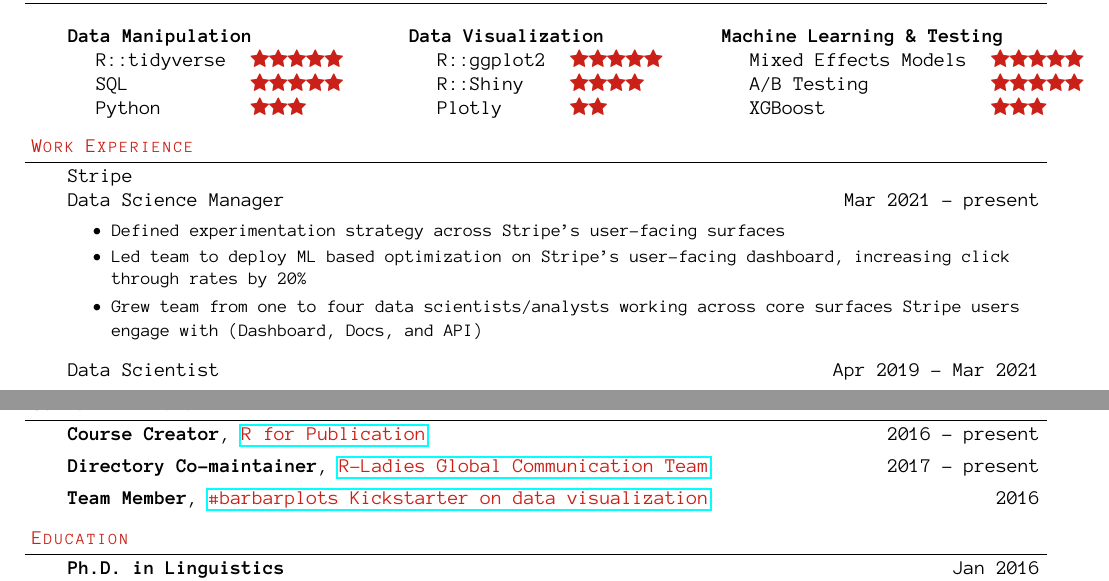
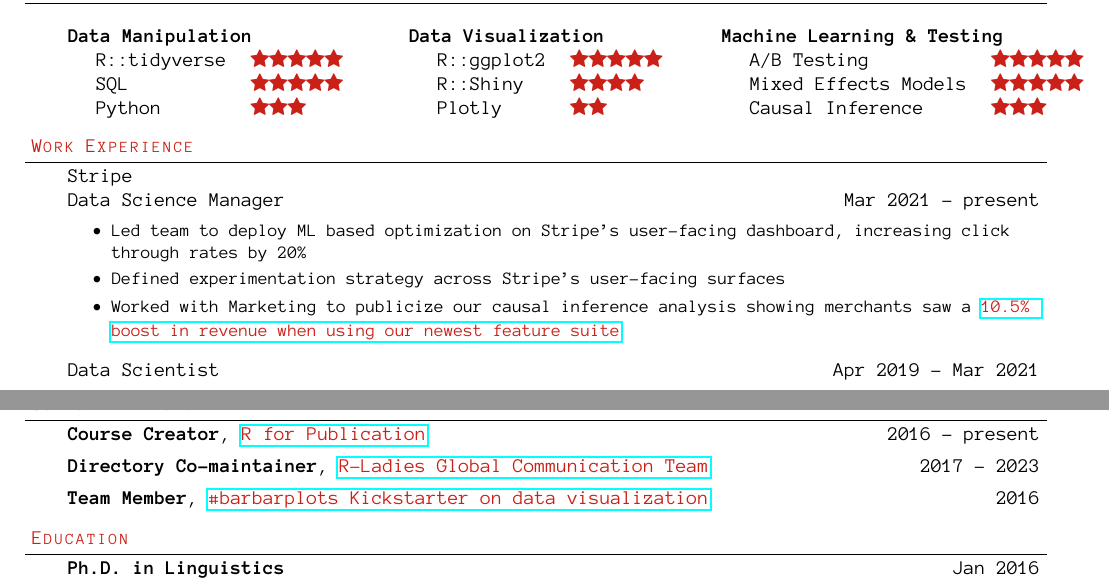
Before and after one commit to pagepiccinini/resume, a LaTeX CV (resume-PagePiccinini.tex): two parts of the page, joined at a grey line, cut so that both start at the same text. Compiled offline with pdfLaTeX.

Commit message:
Minor updates.

```diff
--- a/resume-PagePiccinini.tex
+++ b/resume-PagePiccinini.tex
@@ -107,9 +107,9 @@
 
 	\begin{tabular}{@{}l l l l l l}
 		\multicolumn{2}{@{}l}{\textbf{Data Manipulation}}						& \multicolumn{2}{l}{\textbf{Data Visualization}} 							& \multicolumn{2}{l}{\textbf{Machine Learning \& Testing}} \\
-		\hspace{0.5cm}R::tidyverse & {\color{red}\faStar\faStar\faStar\faStar\faStar}	& \hspace{0.5cm}R::ggplot2 & {\color{red}\faStar\faStar\faStar\faStar\faStar}	& \hspace{0.5cm}Mixed Effects Models & {\color{red}\faStar\faStar\faStar\faStar\faStar} \\
-		\hspace{0.5cm}SQL & {\color{red}\faStar\faStar\faStar\faStar\faStar}			& \hspace{0.5cm}R::Shiny & {\color{red}\faStar\faStar\faStar\faStar}			& \hspace{0.5cm}A/B Testing & {\color{red}\faStar\faStar\faStar\faStar\faStar} \\
-		\hspace{0.5cm}Python & {\color{red}\faStar\faStar\faStar}\hspace{1.4cm}		& \hspace{0.5cm}Plotly & {\color{red}\faStar\faStar}\hspace{1.6cm}			& \hspace{0.5cm}XGBoost & {\color{red}\faStar\faStar\faStar}
+		\hspace{0.5cm}R::tidyverse & {\color{red}\faStar\faStar\faStar\faStar\faStar}	& \hspace{0.5cm}R::ggplot2 & {\color{red}\faStar\faStar\faStar\faStar\faStar}	& \hspace{0.5cm}A/B Testing & {\color{red}\faStar\faStar\faStar\faStar\faStar} \\
+		\hspace{0.5cm}SQL & {\color{red}\faStar\faStar\faStar\faStar\faStar}			& \hspace{0.5cm}R::Shiny & {\color{red}\faStar\faStar\faStar\faStar}			& \hspace{0.5cm}Mixed Effects Models  & {\color{red}\faStar\faStar\faStar\faStar\faStar} \\
+		\hspace{0.5cm}Python & {\color{red}\faStar\faStar\faStar}\hspace{1.4cm}		& \hspace{0.5cm}Plotly & {\color{red}\faStar\faStar}\hspace{1.6cm}			& \hspace{0.5cm}Causal Inference & {\color{red}\faStar\faStar\faStar}
 	\end{tabular}
 
 	\medskip
@@ -130,9 +130,9 @@
 	Data Science Manager \hfill Mar 2021 - present\\
 	\begin{itemize}
 		\begin{small}
+			\item Led team to deploy ML based optimization on Stripe's user-facing dashboard, increasing click through rates by 20\%
 			\item Defined experimentation strategy across Stripe's user-facing surfaces
-			\item Led team to deploy ML based optimization on Stripe's user-facing dashboard, increasing click through rates by 20\%
-			\item Grew team from one to four data scientists/analysts working across core surfaces Stripe users engage with (Dashboard, Docs, and API)
+			\item Worked with Marketing to publicize our causal inference analysis showing merchants saw a \href{https://stripe.com/newsroom/news/payments-revenue-uplift}{\color{red}10.5\% boost in revenue when using our newest feature suite}
 		\end{small}
 	\end{itemize}
 	\medskip
@@ -185,7 +185,7 @@
 	\textbf{Course Creator}, \href{https://pagepiccinini.com/r-course/}{\color{red}R for Publication} \hfill 2016 - present\\
 	\medskip
 
-	\textbf{Directory Co-maintainer}, \href{https://rladies.org/about-us/team/}{\color{red}R-Ladies Global Communication Team} \hfill 2017 - present\\
+	\textbf{Directory Co-maintainer}, \href{https://rladies.org/about-us/team/}{\color{red}R-Ladies Global Communication Team} \hfill 2017 - 2023\\
 	\medskip
 
 	% \textbf{Founder and Co-organizer}, \href{https://www.meetup.com/rladies-san-diego/}{\color{red}R-Ladies San Diego} \hfill 2017 - 2019\\
```
Also changed, not shown: resume-PagePiccinini.pdf, 3 other files.
